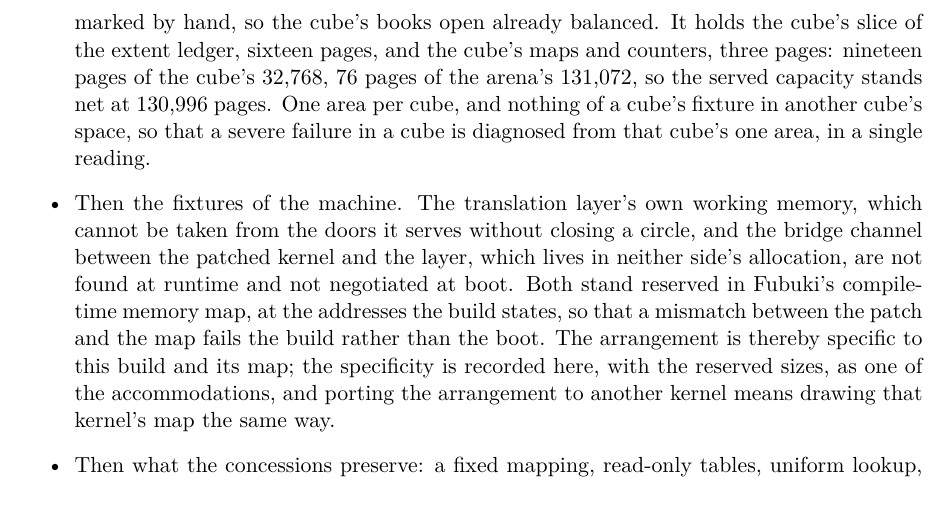
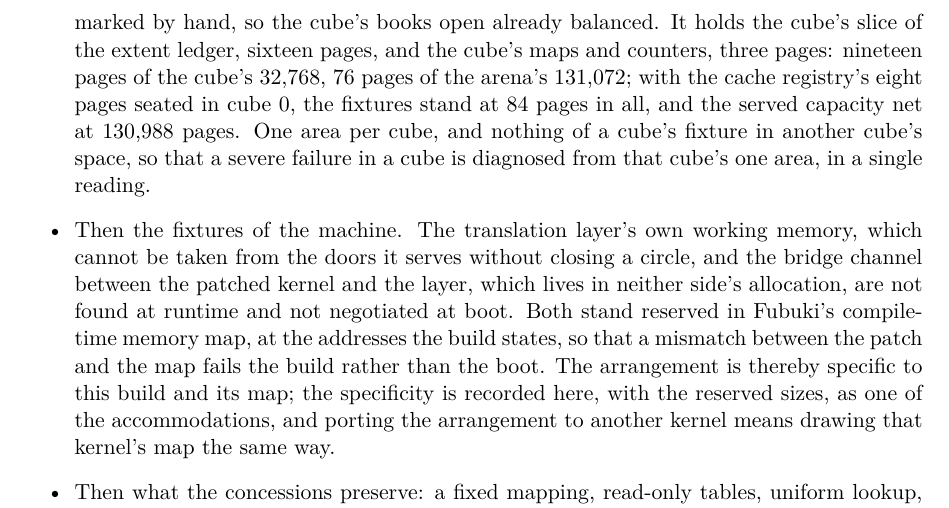
Before and after one commit to IronAutie/Iscandar-ram, a LaTeX paper (paper-3.tex): part of page 11 of 12, cut so that both start at the same text. Compiled offline with pdfLaTeX.

Commit message:
Correct net served capacity to 130,988 pages (registry charge), at Andrew's stet

```diff
--- a/paper-3.tex
+++ b/paper-3.tex
@@ -284,7 +284,7 @@ promoted here to evidence.
 \item Then the accommodations the operating system itself exacts, beginning with the length a real pointer destroys. A CPUPointer carries its base and its length in the one word; a real pointer, which is what the kernel's callers hold, carries its base in its offset and the length nowhere. So the arrangement keeps an extent ledger: one bin per page of each cube, and at grant time the length of the grant that starts at that page is stuffed into its bin. Deallocation runs the address math in reverse, cube and start page recovered by division, reads the length back out of the bin, and so completes the CPUPointer the engine's free path requires. The shadows of live grants never collide, because a granted page is never issued again, and so every bin has at most one live writer, by construction. The ledger is no part of Iscandar: in the allocator's original RTOS applications the word circulates whole in the caller's hands, the covenant intact, and no ledger exists or is needed. It is part of the price of supporting a full operating system, charged to this paper's setting and to nothing else.
 \item Then the cache registry, seated with the ledger among the fixtures. A named cache crosses the bridge as a request, size and alignment only, and its bookkeeping lives in the translation layer; the registry is that bookkeeping's record, one entry for each cache the kernel creates. It is data about the served world, not part of the serving machinery, so it does not sit with the layer's own working memory, which stands reserved outside the arena: it is seated inside the governed memory at the raise, among the fixtures, under a hard cap. The compiled subset fixes how many caches Fubuki's configuration can create, and the registry is sized to that count when the build is drawn. A creation that would pass the cap is refused, and the refusal is a finding, not a fallback.
 \item Then the standing of these accommodations, stated once. None of them is an invention of this paper. The relocation of overhead into the memory the allocator governs belongs to the original design: on the 80188 the tables were placed at the beginning of the SRAM and marked by hand, inside the very store they served. What this paper adds is reach, not concept. The concept is expanded here to cover an operating system as an application of the allocator, the kernel standing in the posture of the original applications, differing only in that its callers hold real pointers where the original callers held the word itself, and so pay, in the ledger, the one price that difference exacts.
-\item Then where that price is paid: inside the store itself, in the manner of the author's 80188 design, where the arena tables were relocated into the beginning of the SRAM and their sectors and counts marked manually. Each cube carries one relocated area at its head, standing at the cube's base address in the simulated SRAM, which is the SRAM base plus the cube's number times a cube's span, the correspondence being arithmetic throughout. The area is pre-allocated at the raise, before serving begins, and its sectors and counts are marked by hand, so the cube's books open already balanced. It holds the cube's slice of the extent ledger, sixteen pages, and the cube's maps and counters, three pages: nineteen pages of the cube's 32,768, 76 pages of the arena's 131,072, so the served capacity stands net at 130,996 pages. One area per cube, and nothing of a cube's fixture in another cube's space, so that a severe failure in a cube is diagnosed from that cube's one area, in a single reading.
+\item Then where that price is paid: inside the store itself, in the manner of the author's 80188 design, where the arena tables were relocated into the beginning of the SRAM and their sectors and counts marked manually. Each cube carries one relocated area at its head, standing at the cube's base address in the simulated SRAM, which is the SRAM base plus the cube's number times a cube's span, the correspondence being arithmetic throughout. The area is pre-allocated at the raise, before serving begins, and its sectors and counts are marked by hand, so the cube's books open already balanced. It holds the cube's slice of the extent ledger, sixteen pages, and the cube's maps and counters, three pages: nineteen pages of the cube's 32,768, 76 pages of the arena's 131,072; with the cache registry's eight pages seated in cube 0, the fixtures stand at 84 pages in all, and the served capacity net at 130,988 pages. One area per cube, and nothing of a cube's fixture in another cube's space, so that a severe failure in a cube is diagnosed from that cube's one area, in a single reading.
 \item Then the fixtures of the machine. The translation layer's own working memory, which cannot be taken from the doors it serves without closing a circle, and the bridge channel between the patched kernel and the layer, which lives in neither side's allocation, are not found at runtime and not negotiated at boot. Both stand reserved in Fubuki's compile-time memory map, at the addresses the build states, so that a mismatch between the patch and the map fails the build rather than the boot. The arrangement is thereby specific to this build and its map; the specificity is recorded here, with the reserved sizes, as one of the accommodations, and porting the arrangement to another kernel means drawing that kernel's map the same way.
 \item Then what the concessions preserve: a fixed mapping, read-only tables, uniform lookup, exact-fit grants, and the refusal semantics. These are the properties on which the paper's claims about correctness and freedom from panic rest, and the simulation preserves each of them.
 \item Then what they do not preserve: timing. Pages of DRAM behind a mapping do not behave as static memory behaves, and no figure in the Measurements is an SRAM figure. Speed is reported there as record, and bears on the verdict only by contributing to a panic, as the Discussion fixes.
```
Also changed, not shown: paper-3-composition.md (+2 -0 lines).
